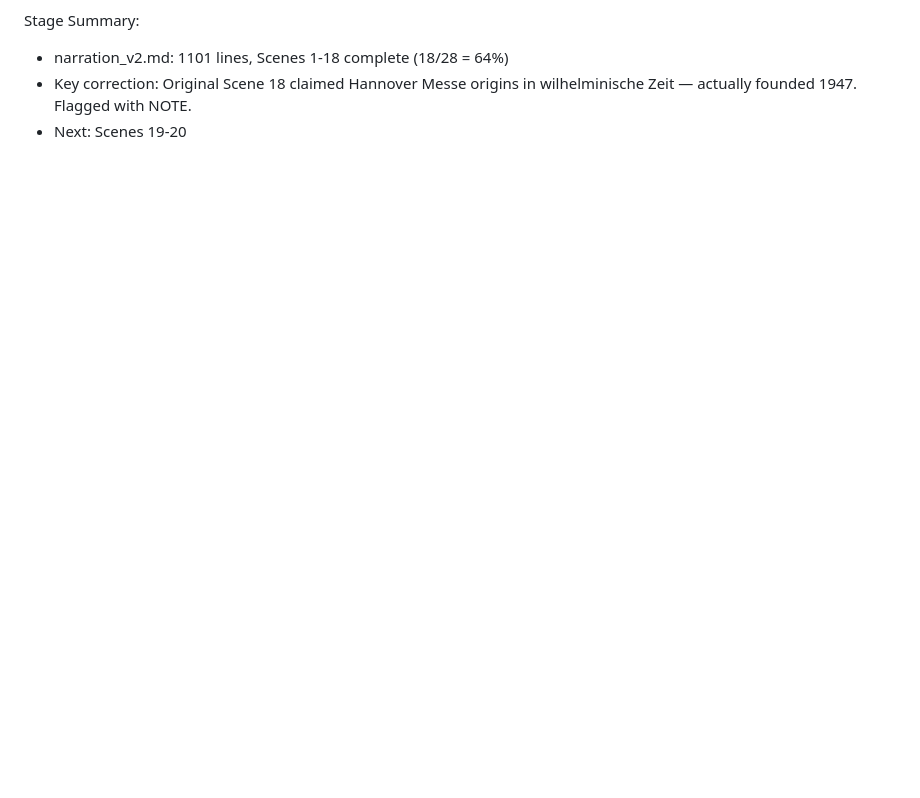
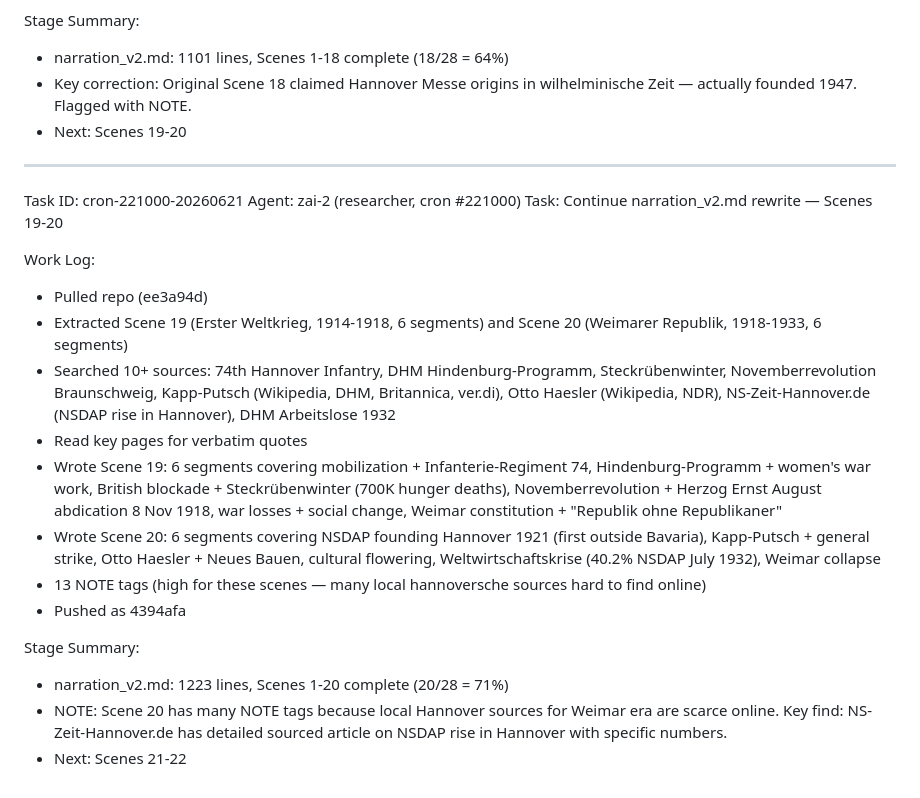
Before and after one commit to sudo-aza/swarmvid, a Markdown page: worklog.md, the part around the change. Rendered like a GitHub page; blank space fills up the shorter version.

Commit message:
Update worklog with Scenes 19-20 run

```diff
--- a/worklog.md
+++ b/worklog.md
@@ -85,3 +85,23 @@ Stage Summary:
 - narration_v2.md: 1101 lines, Scenes 1-18 complete (18/28 = 64%)
 - Key correction: Original Scene 18 claimed Hannover Messe origins in wilhelminische Zeit — actually founded 1947. Flagged with NOTE.
 - Next: Scenes 19-20
+
+---
+Task ID: cron-221000-20260621
+Agent: zai-2 (researcher, cron #221000)
+Task: Continue narration_v2.md rewrite — Scenes 19-20
+
+Work Log:
+- Pulled repo (ee3a94d)
+- Extracted Scene 19 (Erster Weltkrieg, 1914-1918, 6 segments) and Scene 20 (Weimarer Republik, 1918-1933, 6 segments)
+- Searched 10+ sources: 74th Hannover Infantry, DHM Hindenburg-Programm, Steckrübenwinter, Novemberrevolution Braunschweig, Kapp-Putsch (Wikipedia, DHM, Britannica, ver.di), Otto Haesler (Wikipedia, NDR), NS-Zeit-Hannover.de (NSDAP rise in Hannover), DHM Arbeitslose 1932
+- Read key pages for verbatim quotes
+- Wrote Scene 19: 6 segments covering mobilization + Infanterie-Regiment 74, Hindenburg-Programm + women's war work, British blockade + Steckrübenwinter (700K hunger deaths), Novemberrevolution + Herzog Ernst August abdication 8 Nov 1918, war losses + social change, Weimar constitution + "Republik ohne Republikaner"
+- Wrote Scene 20: 6 segments covering NSDAP founding Hannover 1921 (first outside Bavaria), Kapp-Putsch + general strike, Otto Haesler + Neues Bauen, cultural flowering, Weltwirtschaftskrise (40.2% NSDAP July 1932), Weimar collapse
+- 13 NOTE tags (high for these scenes — many local hannoversche sources hard to find online)
+- Pushed as 4394afa
+
+Stage Summary:
+- narration_v2.md: 1223 lines, Scenes 1-20 complete (20/28 = 71%)
+- NOTE: Scene 20 has many NOTE tags because local Hannover sources for Weimar era are scarce online. Key find: NS-Zeit-Hannover.de has detailed sourced article on NSDAP rise in Hannover with specific numbers.
+- Next: Scenes 21-22
```
